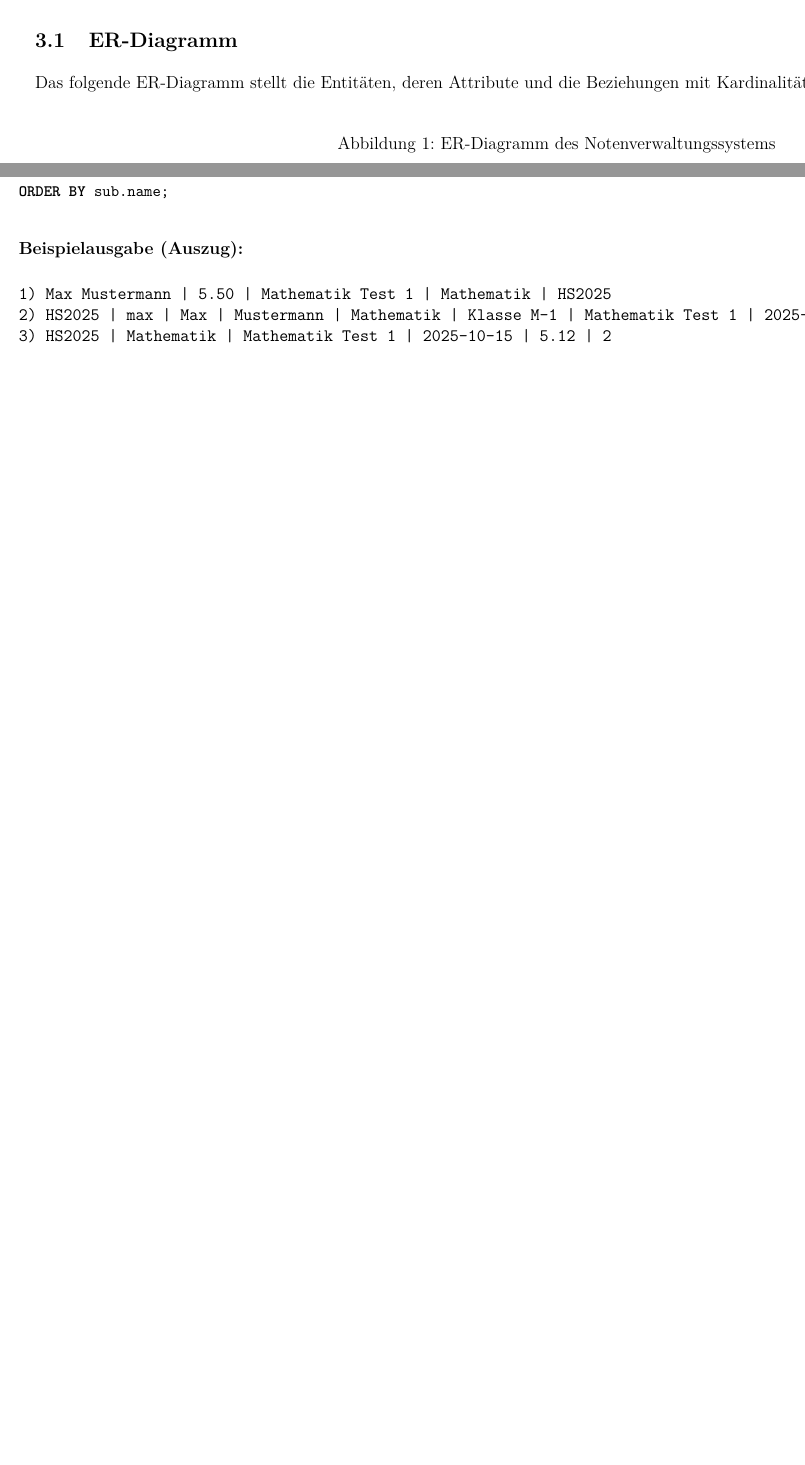
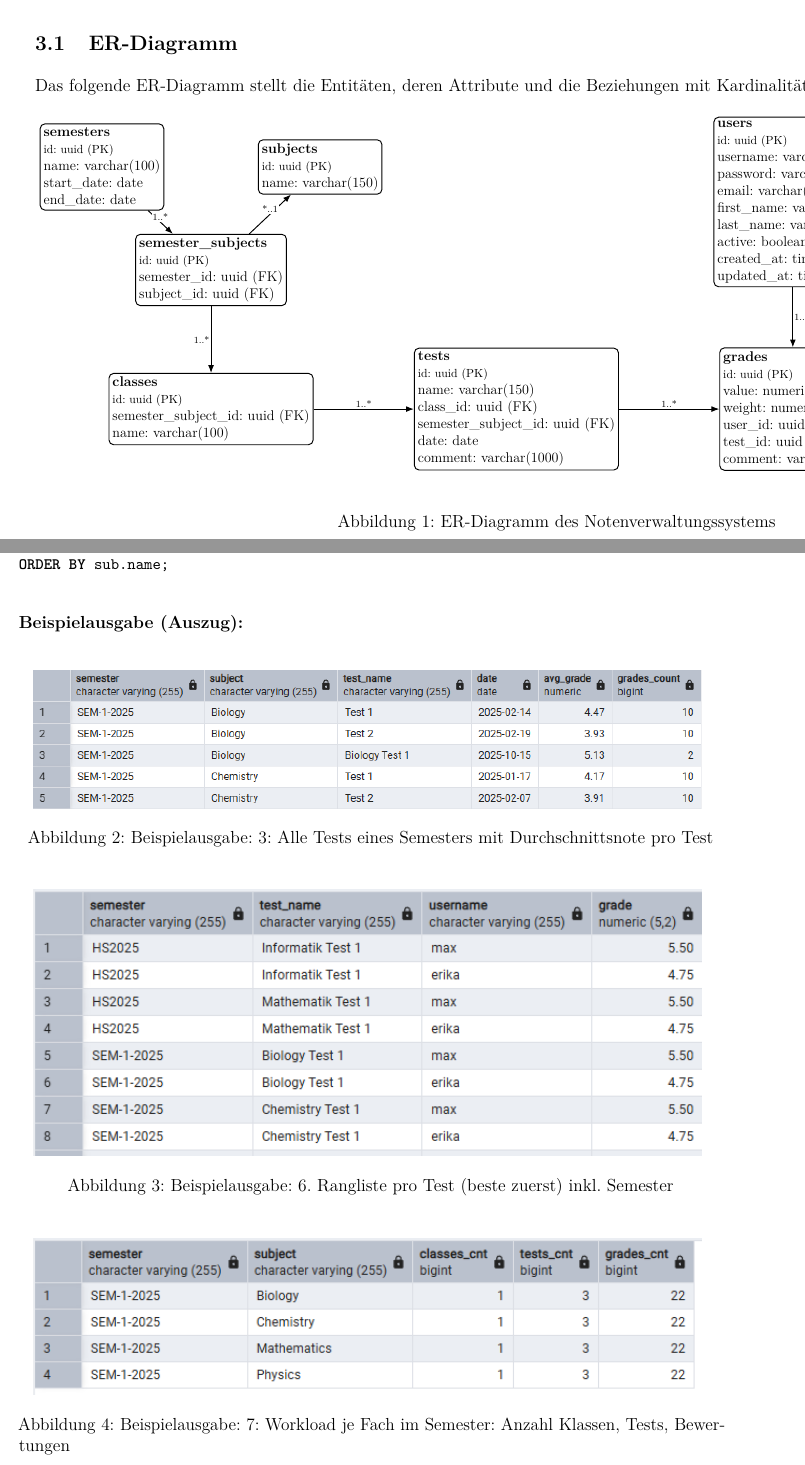
Before and after one commit to Notenverwaltung-ch/Notenverwaltung, a LaTeX document (documentation/documentation.tex): two parts of pages 7 and 16 of 23, joined at a grey line, cut so that both start at the same text, the shorter picture padded with empty space. Compiled offline with pdfLaTeX.

Commit message:
fix diagram generation, fix sql statements

```diff
--- a/documentation/documentation.tex
+++ b/documentation/documentation.tex
@@ -218,7 +218,9 @@
                     % Entities
                     \node[entity] (Semester) {\textbf{semesters}\\\footnotesize id: uuid (PK)\\ name: varchar(100)\\ start\_date: date\\ end\_date: date};
                     \node[entity, right=2.8cm of Semester] (Subject) {\textbf{subjects}\\\footnotesize id: uuid (PK)\\ name: varchar(150)};
-                    % Midpoint between Semester and Subject for placing SemSub
-                    \coordinate (MidSemSub) at ($(Semester)!0.5!(Subject)$);
-                    \node[entity, below=2.0cm of MidSemSub] (SemSub) {\textbf{semester\_subjects}\\\footnotesize id: uuid (PK)\\ semester\_id: uuid (FK)\\ subject\_id: uuid (FK)};
+                    \node[entity, below=2.0cm of $(Semester)!0.5!(Subject)$] (SemSub) {\textbf{semester\_subjects}\\\footnotesize id: uuid (PK)\\ semester\_id: uuid (FK)\\ subject\_id: uuid (FK)};
                     \node[entity, below=2.0cm of SemSub] (Class) {\textbf{classes}\\\footnotesize id: uuid (PK)\\ semester\_subject\_id: uuid (FK)\\ name: varchar(100)};
+                    \node[entity, right=3.0cm of Class] (Test) {\textbf{tests}\\\footnotesize id: uuid (PK)\\ name: varchar(150)\\ class\_id: uuid (FK)\\ semester\_subject\_id: uuid (FK)\\ date: date\\ comment: varchar(1000)};
+                    \node[entity, right=3.0cm of Test] (Grade) {\textbf{grades}\\\footnotesize id: uuid (PK)\\ value: numeric(4,2)\\ weight: numeric(4,2)\\ user\_id: uuid (FK)\\ test\_id: uuid (FK)\\ comment: varchar(255)};
+                    \node[entity, above=1.8cm of Grade] (User) {\textbf{users}\\\footnotesize id: uuid (PK)\\ username: varchar(100)\\ password: varchar(255)\\ email: varchar(255)\\ first\_name: varchar(100)\\ last\_name: varchar(100)\\ active: boolean\\ created\_at: timestamp\\ updated\_at: timestamp};
+                    \node[entity, right=2.8cm of User] (UserRole) {\textbf{user\_roles}\\\footnotesize user\_id: uuid (FK)\\ role: varchar(50)};
@@ -607,16 +608,29 @@ FROM test_counts tc
 JOIN semester_subjects ss ON ss.id = tc.id
 JOIN semesters sem ON sem.id = ss.semester_id
 JOIN subjects sub ON sub.id = ss.subject_id
-WHERE sem.name = 'HS2025'
+WHERE sem.name = 'SEM-1-2025'
 ORDER BY sub.name;
     \end{lstlisting}
 
-    \textbf{Beispielausgabe (Auszug):}
-    \begin{verbatim}
-1) Max Mustermann | 5.50 | Mathematik Test 1 | Mathematik | HS2025
-2) HS2025 | max | Max | Mustermann | Mathematik | Klasse M-1 | Mathematik Test 1 | 2025-10-15 | 5.50
-3) HS2025 | Mathematik | Mathematik Test 1 | 2025-10-15 | 5.12 | 2
-    \end{verbatim}
+    \textbf{Beispielausgabe (Auszug):}\\
+    \begin{figure}[H]
+        \centering
+        \includegraphics[width=0.95\linewidth]{images/sql_output_3}
+        \caption{Beispielausgabe: 3: Alle Tests eines Semesters mit Durchschnittsnote pro Test}
+        \label{fig:sql_output_3}
+    \end{figure}
+    \begin{figure}[H]
+        \centering
+        \includegraphics[width=0.95\linewidth]{images/sql_output_6}
+        \caption{Beispielausgabe: 6. Rangliste pro Test (beste zuerst) inkl. Semester}
+        \label{fig:sql_output_6}
+    \end{figure}
+    \begin{figure}[H]
+        \centering
+        \includegraphics[width=0.95\linewidth]{images/sql_output_7}
+        \caption{Beispielausgabe: 7: Workload je Fach im Semester: Anzahl Klassen, Tests, Bewertungen}
+        \label{fig:sql_output_7}
+    \end{figure}
     \newpage
 
 % ---------------- Testprotokoll ----------------
```
Also changed, not shown: documentation/images/sql_output_3.png (added), documentation/images/sql_output_6.png (added), documentation/images/sql_output_7.png (added), documentation/documentation.tex (33 more changed lines), 2 other files.
